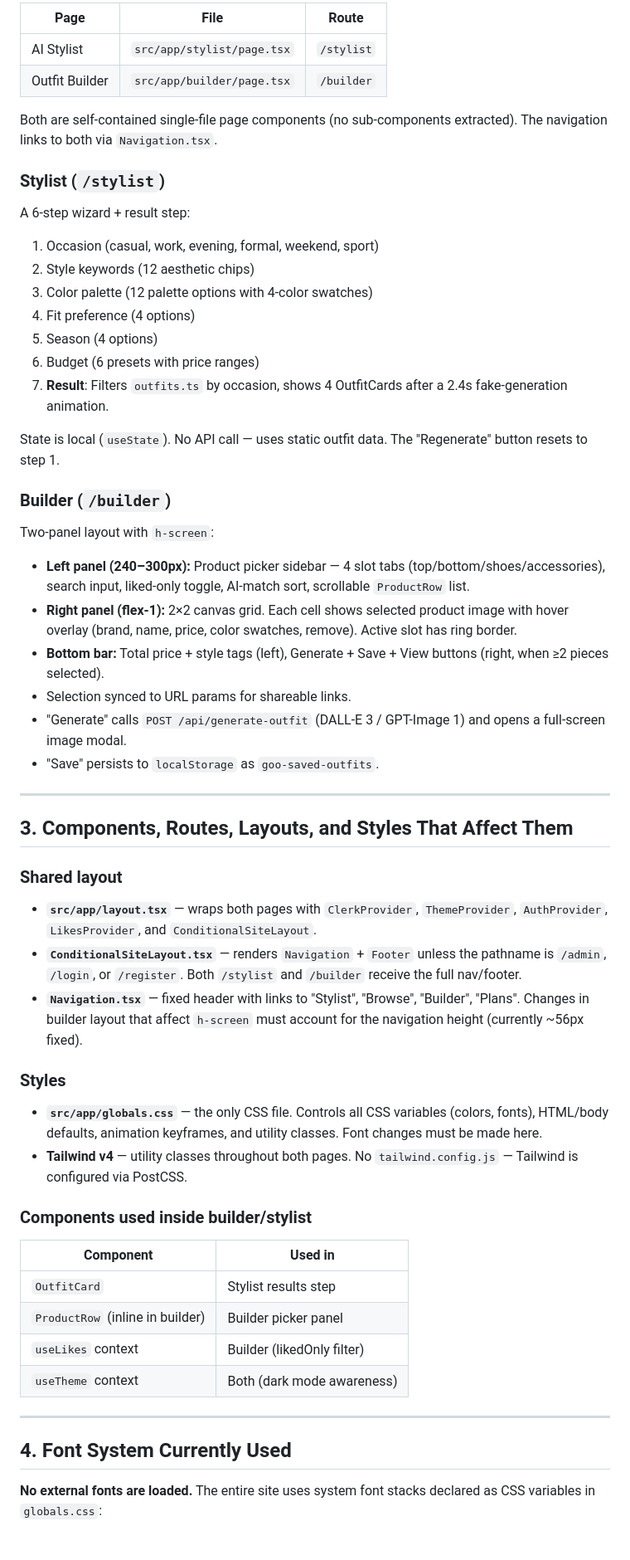
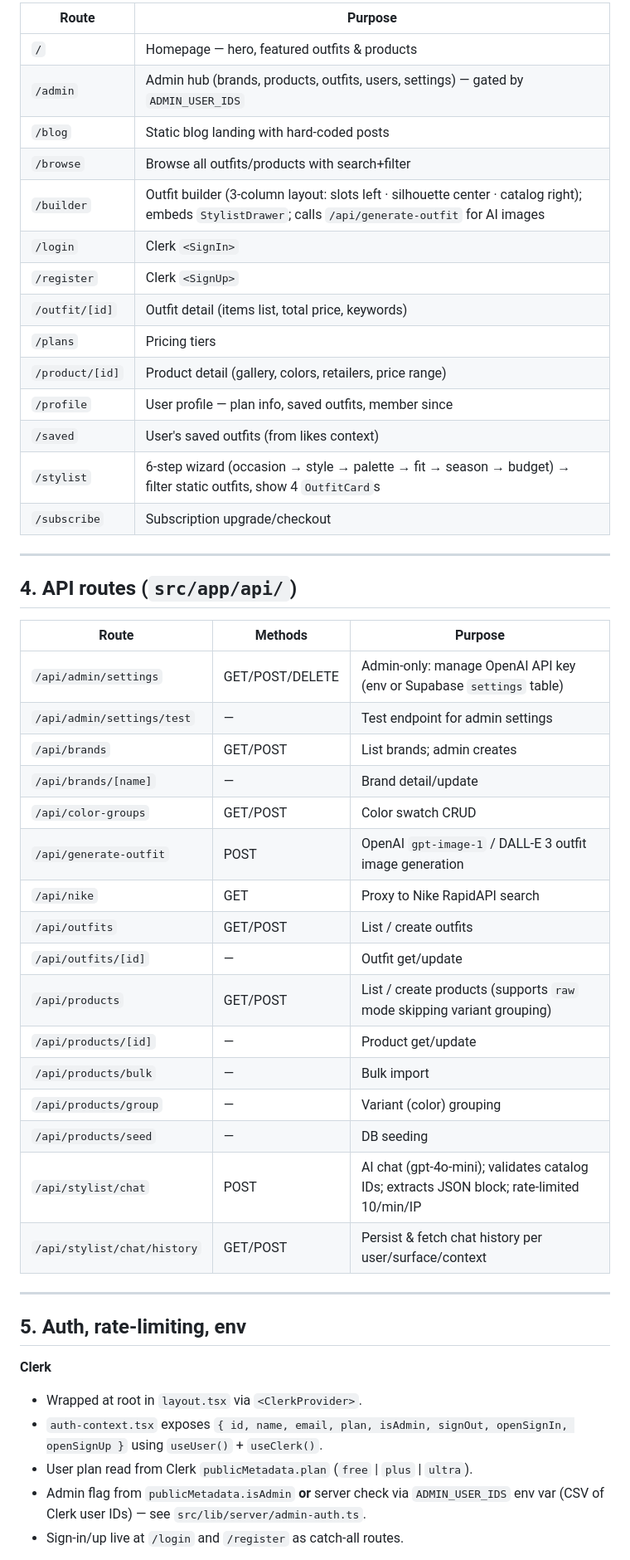
Before and after one commit to Darakhamia/goo-fashion, a Markdown page: PROJECT_ANALYSIS.md, the part around one of its changes. Shown at 83% size. GitHub-like rendering.

```diff
--- a/PROJECT_ANALYSIS.md
+++ b/PROJECT_ANALYSIS.md
@@ -54,63 +81,52 @@ public/                          # Static assets
 
-| Page | File | Route |
-|---|---|---|
-| AI Stylist | `src/app/stylist/page.tsx` | `/stylist` |
-| Outfit Builder | `src/app/builder/page.tsx` | `/builder` |
-
-Both are self-contained single-file page components (no sub-components extracted). The navigation links to both via `Navigation.tsx`.
-
-### Stylist (`/stylist`)
-
-A 6-step wizard + result step:
-
-1. Occasion (casual, work, evening, formal, weekend, sport)
-2. Style keywords (12 aesthetic chips)
-3. Color palette (12 palette options with 4-color swatches)
-4. Fit preference (4 options)
-5. Season (4 options)
-6. Budget (6 presets with price ranges)
-7. **Result**: Filters `outfits.ts` by occasion, shows 4 OutfitCards after a 2.4s fake-generation animation.
-
-State is local (`useState`). No API call — uses static outfit data. The "Regenerate" button resets to step 1.
-
-### Builder (`/builder`)
-
-Two-panel layout with `h-screen`:
-
-- **Left panel (240–300px):** Product picker sidebar — 4 slot tabs (top/bottom/shoes/accessories), search input, liked-only toggle, AI-match sort, scrollable `ProductRow` list.
-- **Right panel (flex-1):** 2×2 canvas grid. Each cell shows selected product image with hover overlay (brand, name, price, color swatches, remove). Active slot has ring border.
-- **Bottom bar:** Total price + style tags (left), Generate + Save + View buttons (right, when ≥2 pieces selected).
-- Selection synced to URL params for shareable links.
-- "Generate" calls `POST /api/generate-outfit` (DALL-E 3 / GPT-Image 1) and opens a full-screen image modal.
-- "Save" persists to `localStorage` as `goo-saved-outfits`.
+| Route | Purpose |
+|---|---|
+| `/` | Homepage — hero, featured outfits & products |
+| `/admin` | Admin hub (brands, products, outfits, users, settings) — gated by `ADMIN_USER_IDS` |
+| `/blog` | Static blog landing with hard-coded posts |
+| `/browse` | Browse all outfits/products with search+filter |
+| `/builder` | Outfit builder (3-column layout: slots left · silhouette center · catalog right); embeds `StylistDrawer`; calls `/api/generate-outfit` for AI images |
+| `/login` | Clerk `<SignIn>` |
+| `/register` | Clerk `<SignUp>` |
+| `/outfit/[id]` | Outfit detail (items list, total price, keywords) |
+| `/plans` | Pricing tiers |
+| `/product/[id]` | Product detail (gallery, colors, retailers, price range) |
+| `/profile` | User profile — plan info, saved outfits, member since |
+| `/saved` | User's saved outfits (from likes context) |
+| `/stylist` | 6-step wizard (occasion → style → palette → fit → season → budget) → filter static outfits, show 4 `OutfitCard`s |
+| `/subscribe` | Subscription upgrade/checkout |
 
 ---
 
-## 3. Components, Routes, Layouts, and Styles That Affect Them
+## 4. API routes (`src/app/api/`)
 
-### Shared layout
-
-- **`src/app/layout.tsx`** — wraps both pages with `ClerkProvider`, `ThemeProvider`, `AuthProvider`, `LikesProvider`, and `ConditionalSiteLayout`.
-- **`ConditionalSiteLayout.tsx`** — renders `Navigation` + `Footer` unless the pathname is `/admin`, `/login`, or `/register`. Both `/stylist` and `/builder` receive the full nav/footer.
-- **`Navigation.tsx`** — fixed header with links to "Stylist", "Browse", "Builder", "Plans". Changes in builder layout that affect `h-screen` must account for the navigation height (currently ~56px fixed).
-
-### Styles
-
-- **`src/app/globals.css`** — the only CSS file. Controls all CSS variables (colors, fonts), HTML/body defaults, animation keyframes, and utility classes. Font changes must be made here.
-- **Tailwind v4** — utility classes throughout both pages. No `tailwind.config.js` — Tailwind is configured via PostCSS.
-
-### Components used inside builder/stylist
-
-| Component | Used in |
-|---|---|
-| `OutfitCard` | Stylist results step |
-| `ProductRow` (inline in builder) | Builder picker panel |
-| `useLikes` context | Builder (likedOnly filter) |
-| `useTheme` context | Both (dark mode awareness) |
+| Route | Methods | Purpose |
+|---|---|---|
+| `/api/admin/settings` | GET/POST/DELETE | Admin-only: manage OpenAI API key (env or Supabase `settings` table) |
+| `/api/admin/settings/test` | — | Test endpoint for admin settings |
+| `/api/brands` | GET/POST | List brands; admin creates |
+| `/api/brands/[name]` | — | Brand detail/update |
+| `/api/color-groups` | GET/POST | Color swatch CRUD |
+| `/api/generate-outfit` | POST | OpenAI `gpt-image-1` / DALL-E 3 outfit image generation |
+| `/api/nike` | GET | Proxy to Nike RapidAPI search |
+| `/api/outfits` | GET/POST | List / create outfits |
+| `/api/outfits/[id]` | — | Outfit get/update |
+| `/api/products` | GET/POST | List / create products (supports `raw` mode skipping variant grouping) |
+| `/api/products/[id]` | — | Product get/update |
+| `/api/products/bulk` | — | Bulk import |
+| `/api/products/group` | — | Variant (color) grouping |
+| `/api/products/seed` | — | DB seeding |
+| `/api/stylist/chat` | POST | AI chat (gpt-4o-mini); validates catalog IDs; extracts JSON block; rate-limited 10/min/IP |
+| `/api/stylist/chat/history` | GET/POST | Persist & fetch chat history per user/surface/context |
 
 ---
 
-## 4. Font System Currently Used
+## 5. Auth, rate-limiting, env
 
-**No external fonts are loaded.** The entire site uses system font stacks declared as CSS variables in `globals.css`:
+**Clerk**
+- Wrapped at root in `layout.tsx` via `<ClerkProvider>`.
+- `auth-context.tsx` exposes `{ id, name, email, plan, isAdmin, signOut, openSignIn, openSignUp }` using `useUser()` + `useClerk()`.
+- User plan read from Clerk `publicMetadata.plan` (`free` | `plus` | `ultra`).
+- Admin flag from `publicMetadata.isAdmin` **or** server check via `ADMIN_USER_IDS` env var (CSV of Clerk user IDs) — see `src/lib/server/admin-auth.ts`.
+- Sign-in/up live at `/login` and `/register` as catch-all routes.
 
```
Also changed, not shown: other parts of PROJECT_ANALYSIS.md (+126 -142 lines).
